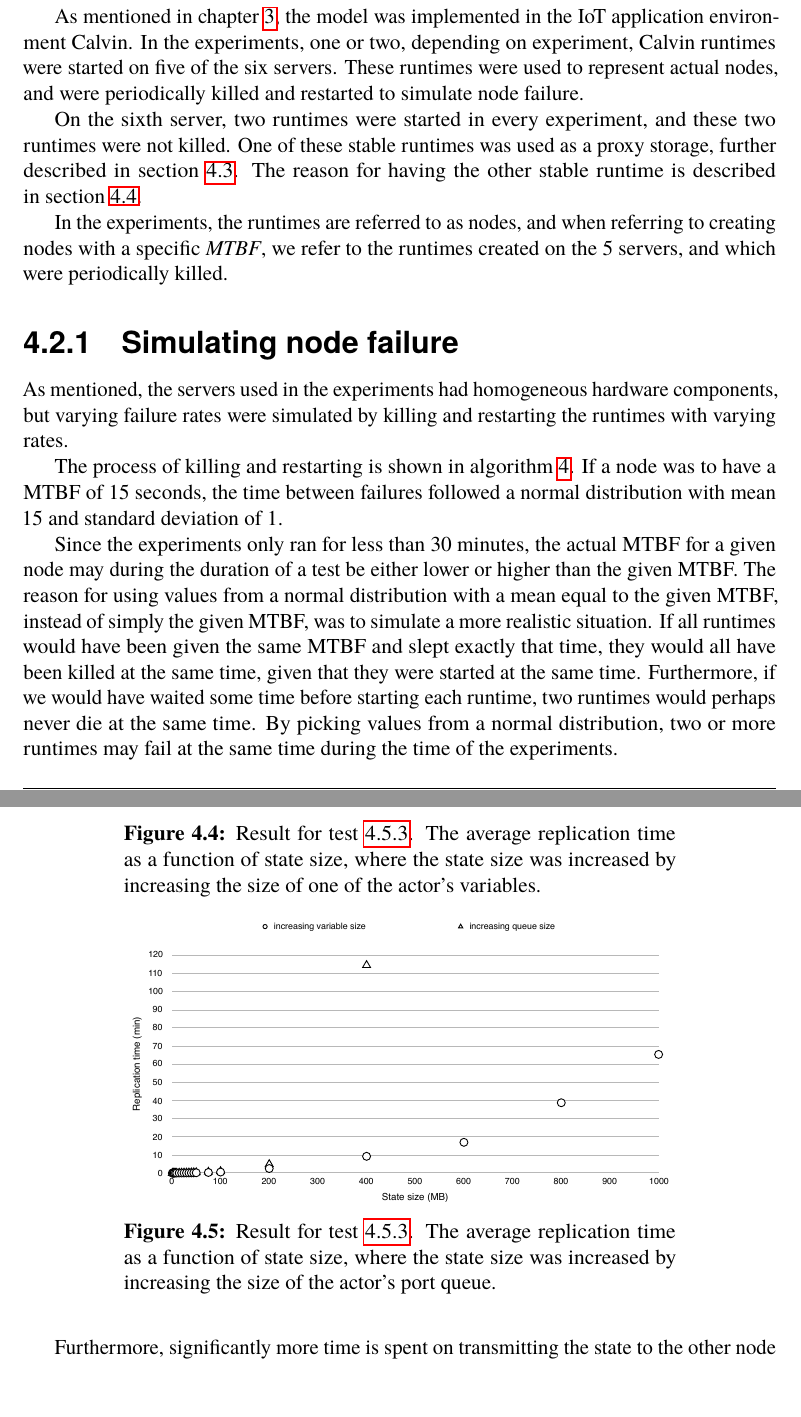
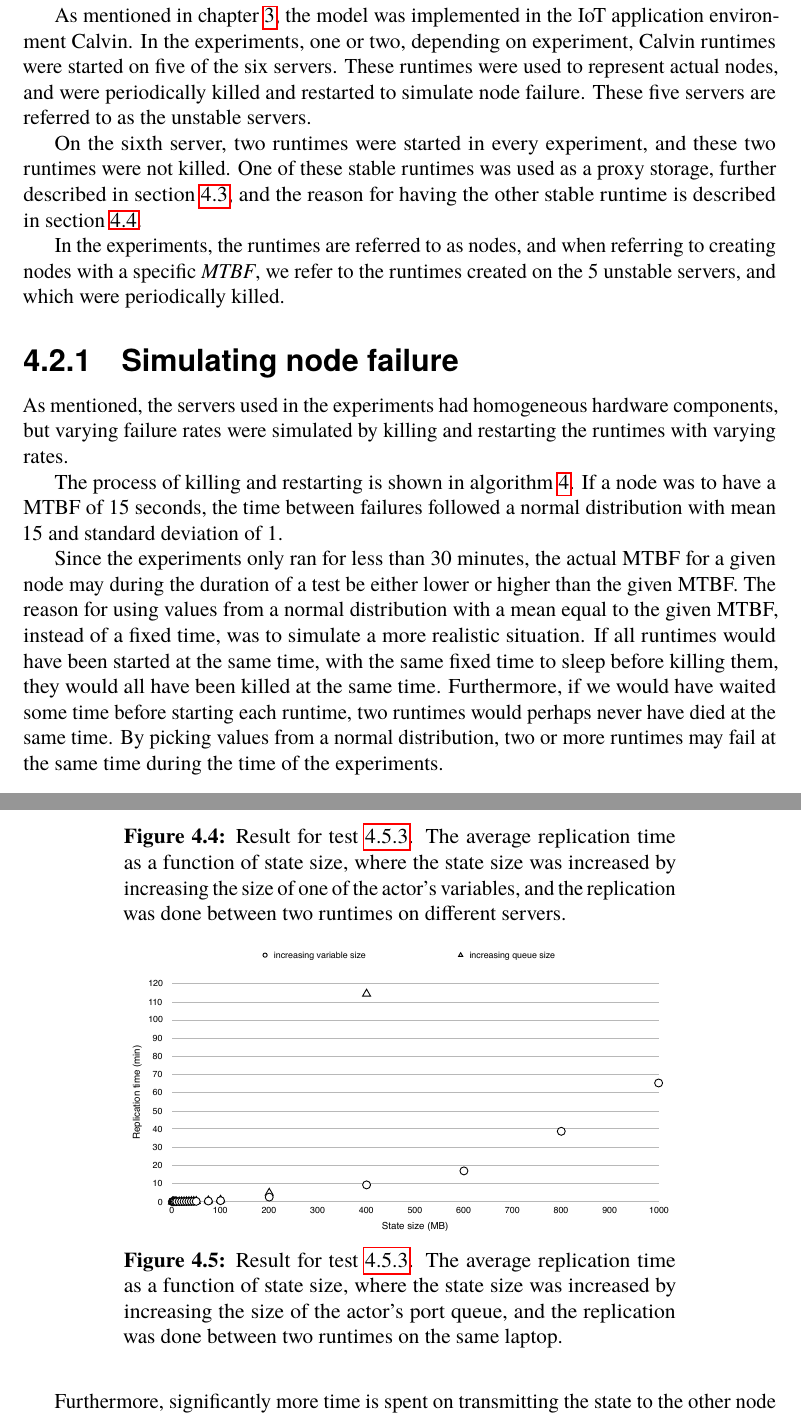
Before and after one commit to PStahl/master_thesis, a LaTeX thesis (report.tex): two parts of pages 48 and 54 of 86, joined at a grey line, cut so that both start at the same text, the shorter picture padded with empty space. Compiled offline with pdfLaTeX.

Commit message:
update eval

```diff
--- a/report.tex
+++ b/report.tex
@@ -1030,18 +1030,18 @@ The state size of the actor replicated in the experiments was 1901 bytes.
 \section{Computational environment} \label{sec:eval_comp_env}
 In the experiments, a cluster consisting of 6 inter-connected servers with homogeneous hardware components were used. A laptop was also used when measuring the replication time $t_r$. The specification of the servers and the laptop are described in~\cref{sec:server_spec} and \cref{sec:laptop_spec}. The various servers will be referred to as \emph{Gru}, \emph{Dave}, \emph{Kevin}, \emph{Mark}, \emph{Jerry} and \emph{Tim}.
 
-As mentioned in \cref{ch:design}, the model was implemented in the IoT application environment Calvin. In the experiments, one or two, depending on experiment, Calvin runtimes were started on five of the six servers. These runtimes were used to represent actual nodes, and were periodically killed and restarted to simulate node failure.
-
-On the sixth server, two runtimes were started in every experiment, and these two runtimes were not killed. One of these stable runtimes was used as a proxy storage, further described in~\cref{sec:eval_storage}. The reason for having the other stable runtime is described in~\cref{sec:eval_application}.
-
-In the experiments, the runtimes are referred to as nodes, and when referring to creating nodes with a specific \emph{MTBF}, we refer to the runtimes created on the 5 servers, and which were periodically killed.
+As mentioned in \cref{ch:design}, the model was implemented in the IoT application environment Calvin. In the experiments, one or two, depending on experiment, Calvin runtimes were started on five of the six servers. These runtimes were used to represent actual nodes, and were periodically killed and restarted to simulate node failure. These five servers are referred to as the unstable servers.
+
+On the sixth server, two runtimes were started in every experiment, and these two runtimes were not killed. One of these stable runtimes was used as a proxy storage, further described in~\cref{sec:eval_storage}, and the reason for having the other stable runtime is described in~\cref{sec:eval_application}.
+
+In the experiments, the runtimes are referred to as nodes, and when referring to creating nodes with a specific \emph{MTBF}, we refer to the runtimes created on the 5 unstable servers, and which were periodically killed.
 
 \subsection{Simulating node failure} \label{sec:simulating_node_failure}
 As mentioned, the servers used in the experiments had homogeneous hardware components, but varying failure rates were simulated by killing and restarting the runtimes with varying rates.
 
 The process of killing and restarting is shown in~\cref{alg:simulating_node_failures}. If a node was to have a MTBF of 15 seconds, the time between failures followed a normal distribution with mean 15 and standard deviation of 1.
 
-Since the experiments only ran for less than 30 minutes, the actual MTBF for a given node may during the duration of a test be either lower or higher than the given MTBF. The reason for using values from a normal distribution with a mean equal to the given MTBF, instead of simply the given MTBF, was to simulate a more realistic situation. If all runtimes would have been given the same MTBF and slept exactly that time, they would all have been killed at the same time, given that they were started at the same time. Furthermore, if we would have waited some time before starting each runtime, two runtimes would perhaps never die at the same time. By picking values from a normal distribution, two or more runtimes may fail at the same time during the time of the experiments.
+Since the experiments only ran for less than 30 minutes, the actual MTBF for a given node may during the duration of a test be either lower or higher than the given MTBF. The reason for using values from a normal distribution with a mean equal to the given MTBF, instead of a fixed time, was to simulate a more realistic situation. If all runtimes would have been started at the same time, with the same fixed time to sleep before killing them, they would all have been killed at the same time. Furthermore, if we would have waited some time before starting each runtime, two runtimes would perhaps never have died at the same time. By picking values from a normal distribution, two or more runtimes may fail at the same time during the time of the experiments.
 
 \begin{algorithm}
 	\caption{Simulating node failures} \label{alg:simulating_node_failures}
@@ -1175,13 +1173,13 @@ As seen in~\cref{fig:replication_time_laptop}, when replicating using the laptop
 \begin{figure}[hbt!]
 \centering
 \includegraphics[scale=0.5]{images/results/replication_time/server.pdf}
-\caption{Result for test~\ref{sec:eval_repl_time}. The average replication time as a function of state size, where the state size was increased by increasing the size of one of the actor's variables.} \label{fig:replication_time_server}
+\caption{Result for test~\ref{sec:eval_repl_time}. The average replication time as a function of state size, where the state size was increased by increasing the size of one of the actor's variables, and the replication was done between two runtimes on different servers.} \label{fig:replication_time_server}
 \end{figure}
 
 \begin{figure}[hbt!]
 \centering
 \includegraphics[scale=0.5]{images/results/replication_time/laptop.pdf}
-\caption{Result for test~\ref{sec:eval_repl_time}. The average replication time as a function of state size, where the state size was increased by increasing the size of the actor's port queue.} \label{fig:replication_time_laptop}
+\caption{Result for test~\ref{sec:eval_repl_time}. The average replication time as a function of state size, where the state size was increased by increasing the size of the actor's port queue, and the replication was done between two runtimes on the same laptop.} \label{fig:replication_time_laptop}
 \end{figure}
 
 \subsubsection*{Results - replication time parts}
```
Also changed, not shown: report.tex (14 more changed lines).
